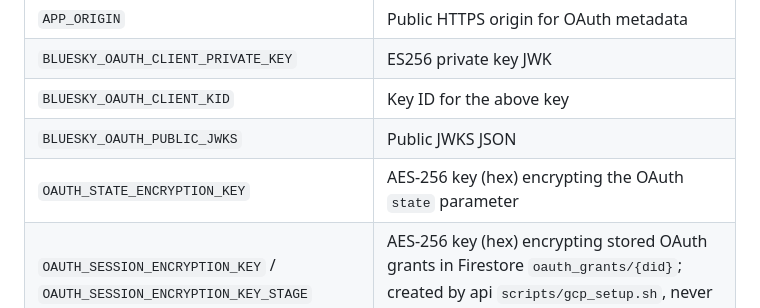
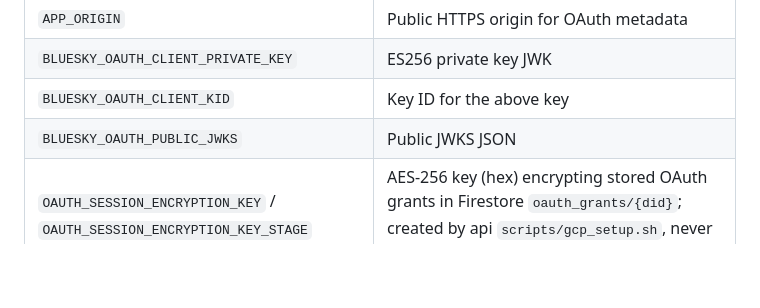
Before and after one commit to greenearth-social/frontend, a Markdown page: AGENTS.md, the part around the change. GitHub-like rendering; blank space fills up the shorter version.

Commit message:
Keep AGENTS.md env table change scoped to the new session key
Co-Authored-By: Claude Code <noreply@anthropic.com>

```diff
--- a/AGENTS.md
+++ b/AGENTS.md
@@ -218,7 +218,6 @@ together.
 | `BLUESKY_OAUTH_CLIENT_PRIVATE_KEY` | ES256 private key JWK |
 | `BLUESKY_OAUTH_CLIENT_KID` | Key ID for the above key |
 | `BLUESKY_OAUTH_PUBLIC_JWKS` | Public JWKS JSON |
-| `OAUTH_STATE_ENCRYPTION_KEY` | AES-256 key (hex) encrypting the OAuth `state` parameter |
 | `OAUTH_SESSION_ENCRYPTION_KEY` / `OAUTH_SESSION_ENCRYPTION_KEY_STAGE` | AES-256 key (hex) encrypting stored OAuth grants in Firestore `oauth_grants/{did}`; created by api `scripts/gcp_setup.sh`, never rotated |
 | `GE_FIRESTORE_DATABASE` | Functions only: overrides the `oauth_grants` database (emulators/devenv) |
 
```
